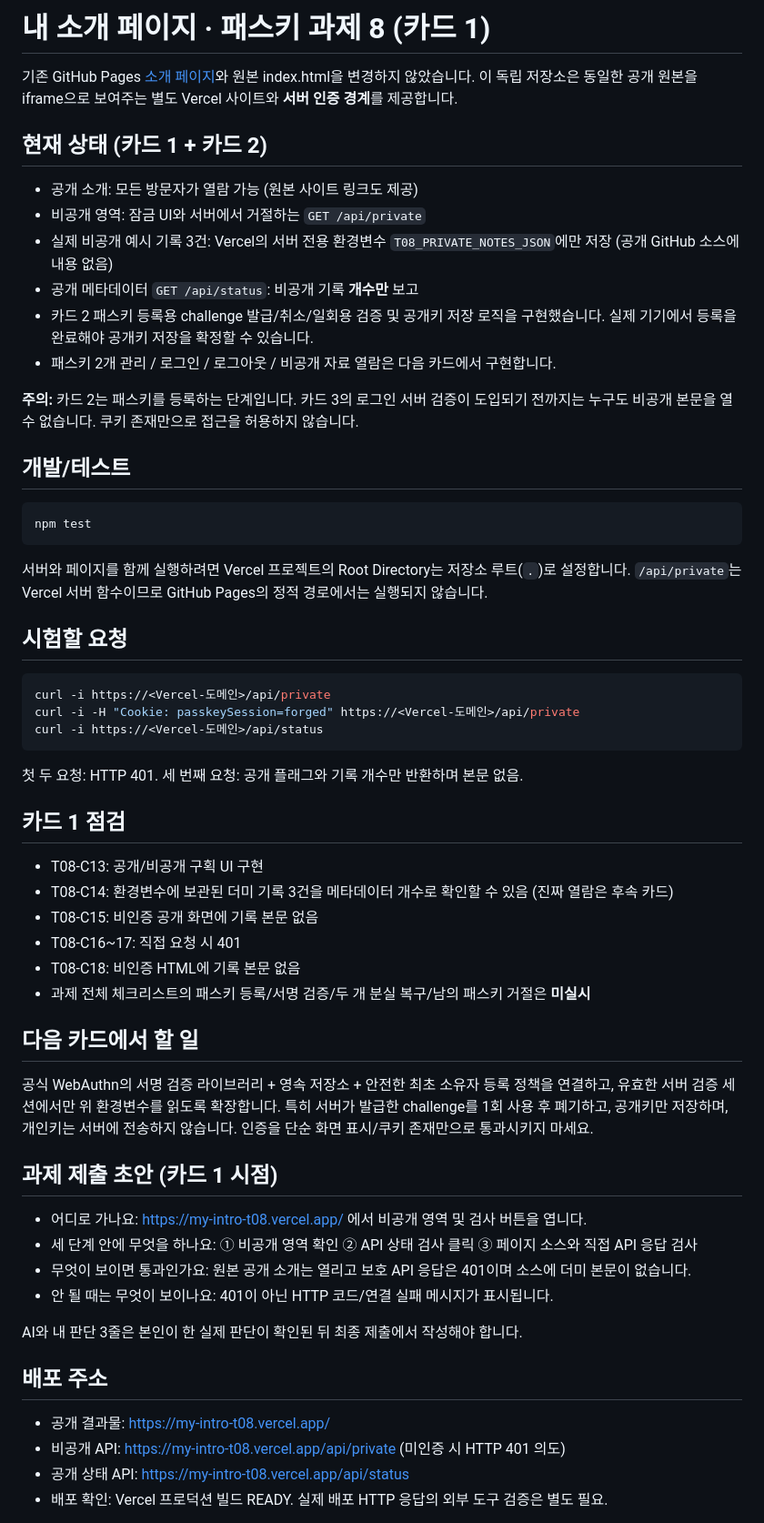
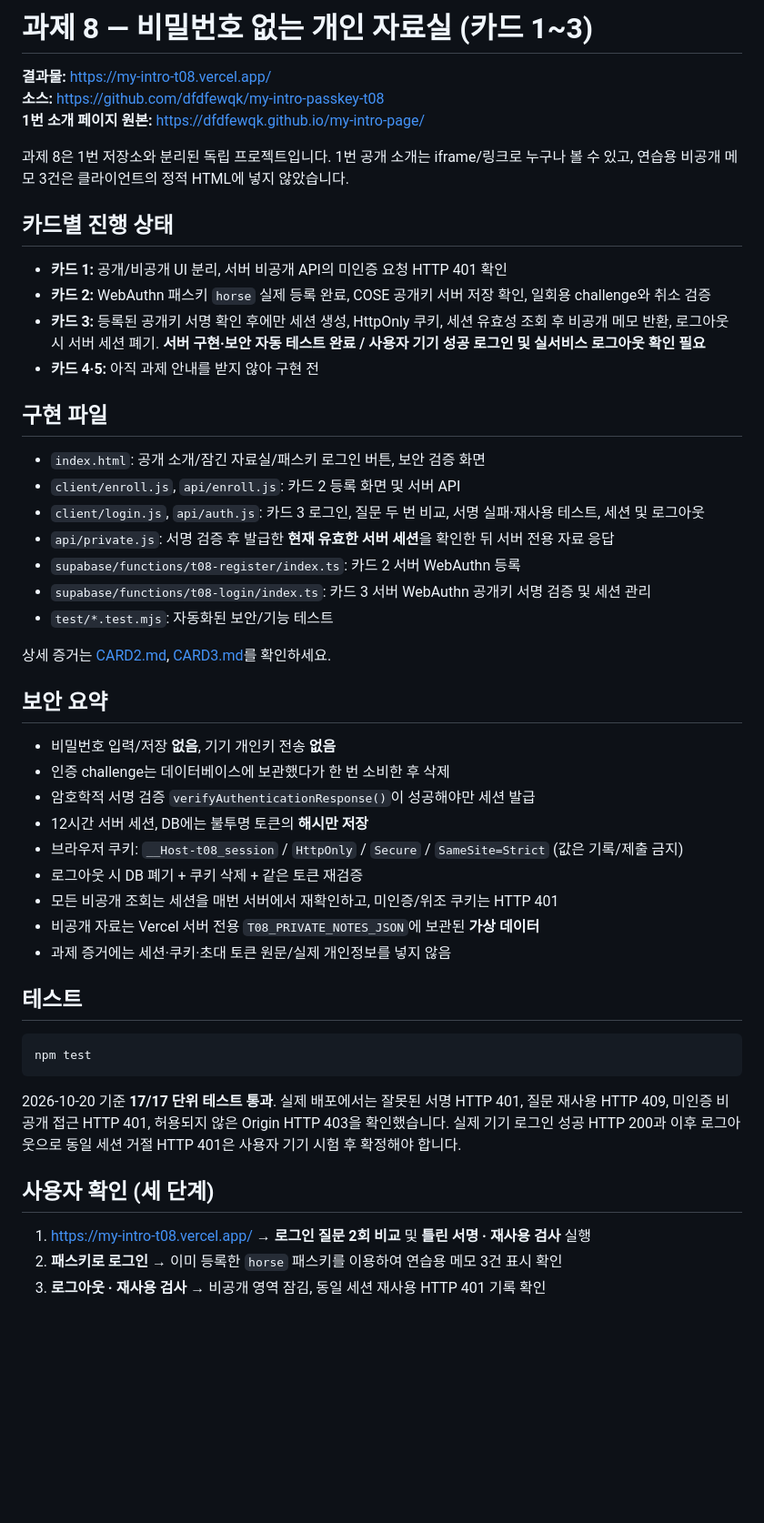
Before and after one commit to dfdfewqk/my-intro-passkey-t08, a Markdown page: README.md, the part around one of its changes. Shown at 91% size. Rendered like a GitHub page; blank space fills up the shorter version.

Commit message:
Update Task 08 overview and Card 3 evidence without claiming untested hardware login

````diff
--- a/README.md
+++ b/README.md
@@ -1,63 +1,53 @@
-# 내 소개 페이지 · 패스키 과제 8 (카드 1)
+# 과제 8 — 비밀번호 없는 개인 자료실 (카드 1~3)
 
-기존 GitHub Pages [소개 페이지](https://dfdfewqk.github.io/my-intro-page/)와 원본 index.html을 변경하지 않았습니다. 이 독립 저장소은 동일한 공개 원본을 iframe으로 보여주는 별도 Vercel 사이트와 **서버 인증 경계**를 제공합니다.
+**결과물:** https://my-intro-t08.vercel.app/
+**소스:** https://github.com/dfdfewqk/my-intro-passkey-t08
+**1번 소개 페이지 원본:** https://dfdfewqk.github.io/my-intro-page/
 
-## 현재 상태 (카드 1 + 카드 2)
+과제 8은 1번 저장소와 분리된 독립 프로젝트입니다. 1번 공개 소개는 iframe/링크로 누구나 볼 수 있고, 연습용 비공개 메모 3건은 클라이언트의 정적 HTML에 넣지 않았습니다.
 
-- 공개 소개: 모든 방문자가 열람 가능 (원본 사이트 링크도 제공)
-- 비공개 영역: 잠금 UI와 서버에서 거절하는 `GET /api/private`
-- 실제 비공개 예시 기록 3건: Vercel의 서버 전용 환경변수 `T08_PRIVATE_NOTES_JSON`에만 저장 (공개 GitHub 소스에 내용 없음)
-- 공개 메타데이터 `GET /api/status`: 비공개 기록 **개수만** 보고
-- 카드 2 패스키 등록용 challenge 발급/취소/일회용 검증 및 공개키 저장 로직을 구현했습니다. 실제 기기에서 등록을 완료해야 공개키 저장을 확정할 수 있습니다.
-- 패스키 2개 관리 / 로그인 / 로그아웃 / 비공개 자료 열람은 다음 카드에서 구현합니다.
+## 카드별 진행 상태
 
-**주의:** 카드 2는 패스키를 등록하는 단계입니다. 카드 3의 로그인 서버 검증이 도입되기 전까지는 누구도 비공개 본문을 열 수 없습니다. 쿠키 존재만으로 접근을 허용하지 않습니다.
+- **카드 1:** 공개/비공개 UI 분리, 서버 비공개 API의 미인증 요청 HTTP 401 확인
+- **카드 2:** WebAuthn 패스키 `horse` 실제 등록 완료, COSE 공개키 서버 저장 확인, 일회용 challenge와 취소 검증
+- **카드 3:** 등록된 공개키 서명 확인 후에만 세션 생성, HttpOnly 쿠키, 세션 유효성 조회 후 비공개 메모 반환, 로그아웃 시 서버 세션 폐기. **서버 구현·보안 자동 테스트 완료 / 사용자 기기 성공 로그인 및 실서비스 로그아웃 확인 필요**
+- **카드 4·5:** 아직 과제 안내를 받지 않아 구현 전
 
-## 개발/테스트
+## 구현 파일
+
+- `index.html`: 공개 소개/잠긴 자료실/패스키 로그인 버튼, 보안 검증 화면
+- `client/enroll.js`, `api/enroll.js`: 카드 2 등록 화면 및 서버 API
+- `client/login.js`, `api/auth.js`: 카드 3 로그인, 질문 두 번 비교, 서명 실패·재사용 테스트, 세션 및 로그아웃
+- `api/private.js`: 서명 검증 후 발급한 **현재 유효한 서버 세션**을 확인한 뒤 서버 전용 자료 응답
+- `supabase/functions/t08-register/index.ts`: 카드 2 서버 WebAuthn 등록
+- `supabase/functions/t08-login/index.ts`: 카드 3 서버 WebAuthn 공개키 서명 검증 및 세션 관리
+- `test/*.test.mjs`: 자동화된 보안/기능 테스트
+
+상세 증거는 [CARD2.md](CARD2.md), [CARD3.md](CARD3.md)를 확인하세요.
+
+## 보안 요약
+
+- 비밀번호 입력/저장 **없음**, 기기 개인키 전송 **없음**
+- 인증 challenge는 데이터베이스에 보관했다가 한 번 소비한 후 삭제
+- 암호학적 서명 검증 `verifyAuthenticationResponse()`이 성공해야만 세션 발급
+- 12시간 서버 세션, DB에는 불투명 토큰의 **해시만 저장**
+- 브라우저 쿠키: `__Host-t08_session` / `HttpOnly` / `Secure` / `SameSite=Strict` (값은 기록/제출 금지)
+- 로그아웃 시 DB 폐기 + 쿠키 삭제 + 같은 토큰 재검증
+- 모든 비공개 조회는 세션을 매번 서버에서 재확인하고, 미인증/위조 쿠키는 HTTP 401
+- 비공개 자료는 Vercel 서버 전용 `T08_PRIVATE_NOTES_JSON`에 보관된 **가상 데이터**
+- 과제 증거에는 세션·쿠키·초대 토큰 원문/실제 개인정보를 넣지 않음
+
+## 테스트
 
 ```bash
 npm test
 ```
 
-서버와 페이지를 함께 실행하려면 Vercel 프로젝트의 Root Directory는 저장소 루트(`.`)로 설정합니다. `/api/private`는 Vercel 서버 함수이므로 GitHub Pages의 정적 경로에서는 실행되지 않습니다.
+2026-10-20 기준 **17/17 단위 테스트 통과**. 실제 배포에서는 잘못된 서명 HTTP 401, 질문 재사용 HTTP 409, 미인증 비공개 접근 HTTP 401, 허용되지 않은 Origin HTTP 403을 확인했습니다. 실제 기기 로그인 성공 HTTP 200과 이후 로그아웃으로 동일 세션 거절 HTTP 401은 사용자 기기 시험 후 확정해야 합니다.
 
-## 시험할 요청
+## 사용자 확인 (세 단계)
 
-```bash
-curl -i https://<Vercel-도메인>/api/private
-curl -i -H "Cookie: passkeySession=forged" https://<Vercel-도메인>/api/private
-curl -i https://<Vercel-도메인>/api/status
-```
+1. https://my-intro-t08.vercel.app/ → **로그인 질문 2회 비교** 및 **틀린 서명 · 재사용 검사** 실행
+2. **패스키로 로그인** → 이미 등록한 `horse` 패스키를 이용하여 연습용 메모 3건 표시 확인
+3. **로그아웃 · 재사용 검사** → 비공개 영역 잠김, 동일 세션 재사용 HTTP 401 기록 확인
 
-첫 두 요청: HTTP 401. 세 번째 요청: 공개 플래그와 기록 개수만 반환하며 본문 없음.
-
-## 카드 1 점검
-
-- T08-C13: 공개/비공개 구획 UI 구현
-- T08-C14: 환경변수에 보관된 더미 기록 3건을 메타데이터 개수로 확인할 수 있음 (진짜 열람은 후속 카드)
-- T08-C15: 비인증 공개 화면에 기록 본문 없음
-- T08-C16~17: 직접 요청 시 401
-- T08-C18: 비인증 HTML에 기록 본문 없음
-- 과제 전체 체크리스트의 패스키 등록/서명 검증/두 개 분실 복구/남의 패스키 거절은 **미실시**
-
-## 다음 카드에서 할 일
-
-공식 WebAuthn의 서명 검증 라이브러리 + 영속 저장소 + 안전한 최초 소유자 등록 정책을 연결하고, 유효한 서버 검증 세션에서만 위 환경변수를 읽도록 확장합니다. 특히 서버가 발급한 challenge를 1회 사용 후 폐기하고, 공개키만 저장하며, 개인키는 서버에 전송하지 않습니다. 인증을 단순 화면 표시/쿠키 존재만으로 통과시키지 마세요.
-
-## 과제 제출 초안 (카드 1 시점)
-
-- 어디로 가나요: https://my-intro-t08.vercel.app/ 에서 비공개 영역 및 검사 버튼을 엽니다.
-- 세 단계 안에 무엇을 하나요: ① 비공개 영역 확인 ② API 상태 검사 클릭 ③ 페이지 소스와 직접 API 응답 검사
-- 무엇이 보이면 통과인가요: 원본 공개 소개는 열리고 보호 API 응답은 401이며 소스에 더미 본문이 없습니다.
-- 안 될 때는 무엇이 보이나요: 401이 아닌 HTTP 코드/연결 실패 메시지가 표시됩니다.
-
-AI와 내 판단 3줄은 본인이 한 실제 판단이 확인된 뒤 최종 제출에서 작성해야 합니다.
-
-
-## 배포 주소
-
-- 공개 결과물: https://my-intro-t08.vercel.app/
-- 비공개 API: https://my-intro-t08.vercel.app/api/private (미인증 시 HTTP 401 의도)
-- 공개 상태 API: https://my-intro-t08.vercel.app/api/status
-- 배포 확인: Vercel 프로덕션 빌드 READY. 실제 배포 HTTP 응답의 외부 도구 검증은 별도 필요.
-
````
Also changed, not shown: other parts of README.md (+1 -15 lines).
